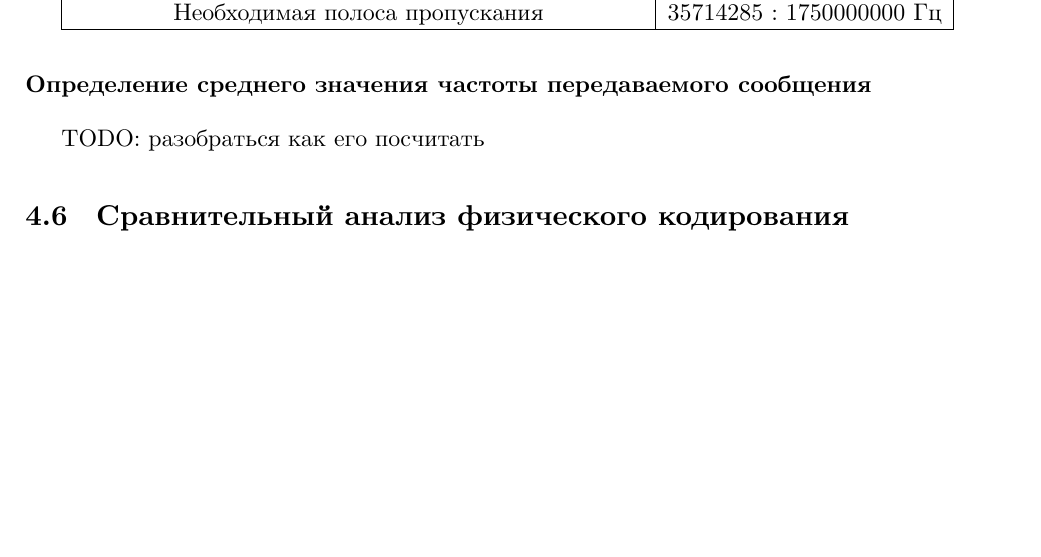
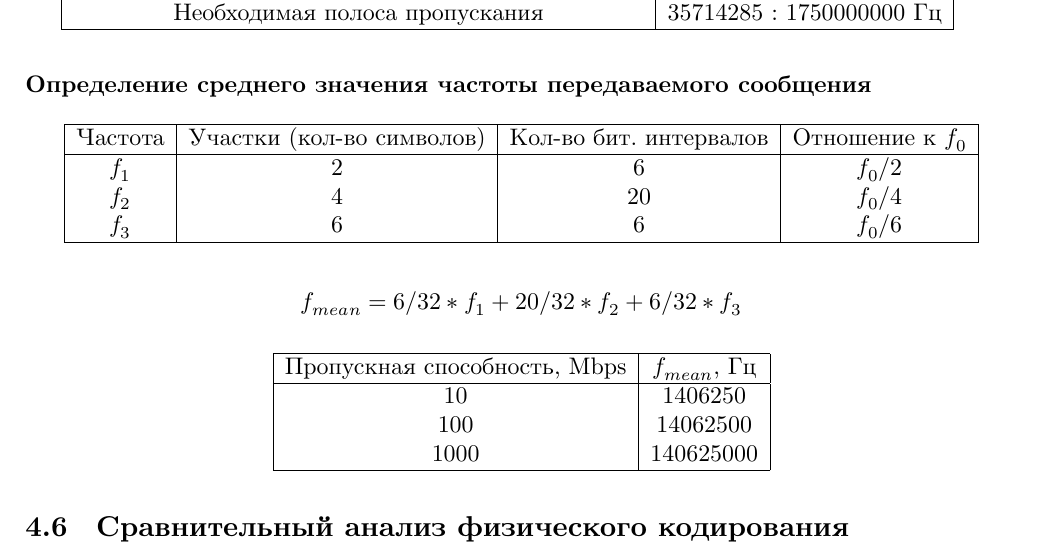
Before and after one commit to johnny-keker/itmo-3rd-year, a LaTeX document (computer-networks/lab-001/lab-001.tex): part of page 9 of 14, cut so that both start at the same text, the shorter picture padded with empty space. The pictures show the PDF file computer-networks/lab-001/lab-001.pdf that the author committed with the source.

Commit message:
[lab1] pam 5 f_mean

```diff
--- a/computer-networks/lab-001/lab-001.tex
+++ b/computer-networks/lab-001/lab-001.tex
@@ -352,7 +352,32 @@ $$A_0 \sin(2 \pi \frac{f_0}{14} t) + (A_0 / 3) \sin(2 \pi 3 \frac{f_0}{14} t) +
 \end{tabular}
 
 \subsubsection*{Определение среднего значения чаcтоты передаваемого сообщения}
-TODO: разобраться как его посчитать
+
+\begin{center}
+\begin{tabular}{| c | c | c | c |}
+  \hline
+  Частота & Участки (кол-во символов) & Кол-во бит. интервалов & Отношение к $f_0$\\
+  \hline
+  $f_1$ & 2 & 6 & $f_0 / 2$\\
+  $f_2$ & 4 & 20 & $f_0 / 4$\\
+  $f_3$ & 6 & 6 & $f_0 / 6$\\
+  \hline
+\end{tabular}
+\end{center}
+
+$$f_{mean} = 6 / 32 * f_1 + 20 / 32 * f_2 + 6 / 32 * f_3$$
+
+\begin{center}
+\begin{tabular}{| c | c |}
+  \hline
+  Пропускная способность, Mbps & $f_{mean}$, Гц\\
+  \hline
+  10 & 1406250\\
+  100 & 14062500\\
+  1000 & 140625000\\
+  \hline
+\end{tabular}
+\end{center}
 
 \subsection{Сравнительный анализ физического кодирования}
 TODO: сравнительно проанализировать
```
Also changed, not shown: computer-networks/lab-001/lab-001.pdf.
